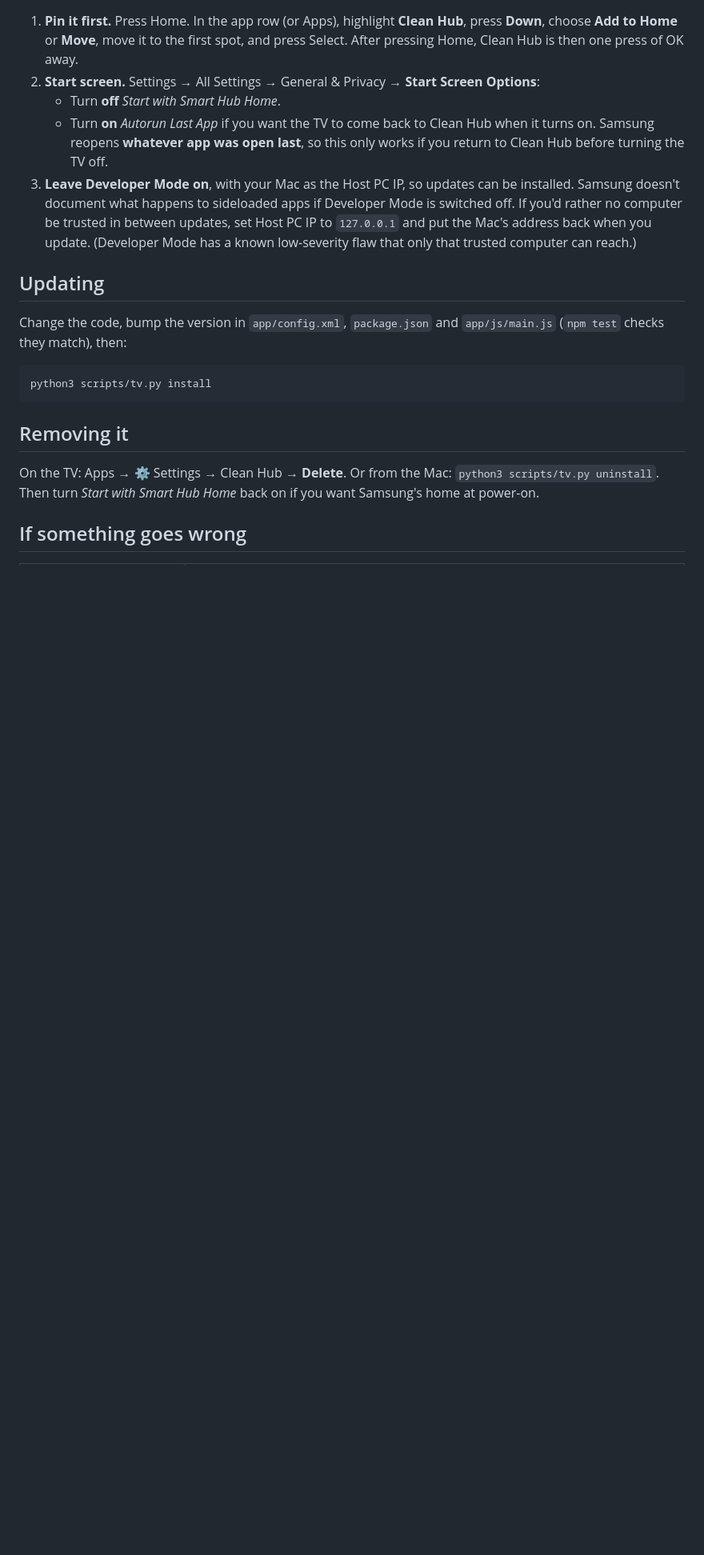
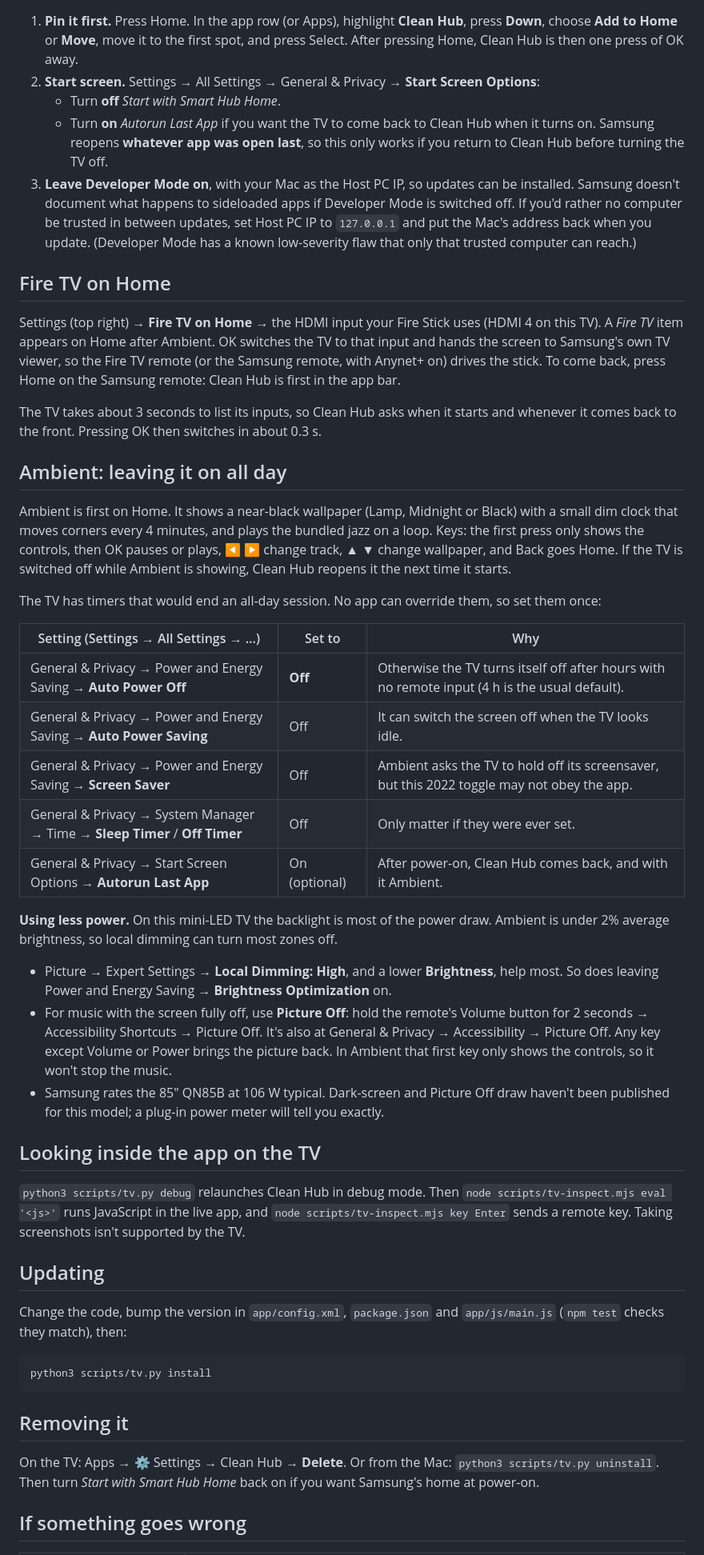
Before and after one commit to rohannagpure45/cleanhub, a Markdown page: docs/TV-SETUP.md, the part around one of its changes. Shown at 80% size. GitHub-like rendering; blank space fills up the shorter version.

```diff
--- a/docs/TV-SETUP.md
+++ b/docs/TV-SETUP.md
@@ -68,6 +68,61 @@ python3 scripts/tv.py install                        # build, sign, install, ope
    back when you update. (Developer Mode has a known low-severity flaw that
    only that trusted computer can reach.)
 
+## Fire TV on Home
+
+Settings (top right) → **Fire TV on Home** → the HDMI input your Fire Stick
+uses (HDMI 4 on this TV). A *Fire TV* item appears on Home after Ambient. OK
+switches the TV to that input and hands the screen to Samsung's own TV viewer,
+so the Fire TV remote (or the Samsung remote, with Anynet+ on) drives the
+stick. To come back, press Home on the Samsung remote: Clean Hub is first in
+the app bar.
+
+The TV takes about 3 seconds to list its inputs, so Clean Hub asks when it
+starts and whenever it comes back to the front. Pressing OK then switches in
+about 0.3 s.
+
+## Ambient: leaving it on all day
+
+Ambient is first on Home. It shows a near-black wallpaper (Lamp, Midnight or
+Black) with a small dim clock that moves corners every 4 minutes, and plays
+the bundled jazz on a loop. Keys: the first press only shows the controls,
+then OK pauses or plays, ◀ ▶ change track, ▲ ▼ change wallpaper, and Back goes
+Home. If the TV is switched off while Ambient is showing, Clean Hub reopens
+it the next time it starts.
+
+The TV has timers that would end an all-day session. No app can override
+them, so set them once:
+
+| Setting (Settings → All Settings → …) | Set to | Why |
+| --- | --- | --- |
+| General & Privacy → Power and Energy Saving → **Auto Power Off** | **Off** | Otherwise the TV turns itself off after hours with no remote input (4 h is the usual default). |
+| General & Privacy → Power and Energy Saving → **Auto Power Saving** | Off | It can switch the screen off when the TV looks idle. |
+| General & Privacy → Power and Energy Saving → **Screen Saver** | Off | Ambient asks the TV to hold off its screensaver, but this 2022 toggle may not obey the app. |
+| General & Privacy → System Manager → Time → **Sleep Timer** / **Off Timer** | Off | Only matter if they were ever set. |
+| General & Privacy → Start Screen Options → **Autorun Last App** | On (optional) | After power-on, Clean Hub comes back, and with it Ambient. |
+
+**Using less power.** On this mini-LED TV the backlight is most of the power
+draw. Ambient is under 2% average brightness, so local dimming can turn most
+zones off.
+- Picture → Expert Settings → **Local Dimming: High**, and a lower
+  **Brightness**, help most. So does leaving Power and Energy Saving →
+  **Brightness Optimization** on.
+- For music with the screen fully off, use **Picture Off**: hold the remote's
+  Volume button for 2 seconds → Accessibility Shortcuts → Picture Off. It's
+  also at General & Privacy → Accessibility → Picture Off. Any key except
+  Volume or Power brings the picture back. In Ambient that first key only
+  shows the controls, so it won't stop the music.
+- Samsung rates the 85" QN85B at 106 W typical. Dark-screen and Picture Off
+  draw haven't been published for this model; a plug-in power meter will
+  tell you exactly.
+
+## Looking inside the app on the TV
+
+`python3 scripts/tv.py debug` relaunches Clean Hub in debug mode. Then
+`node scripts/tv-inspect.mjs eval '<js>'` runs JavaScript in the live app,
+and `node scripts/tv-inspect.mjs key Enter` sends a remote key. Taking
+screenshots isn't supported by the TV.
+
 ## Updating
 
 Change the code, bump the version in `app/config.xml`, `package.json` and
```
Also changed, not shown: other parts of docs/TV-SETUP.md (+4 -4 lines), README.md (+23 -4 lines).
